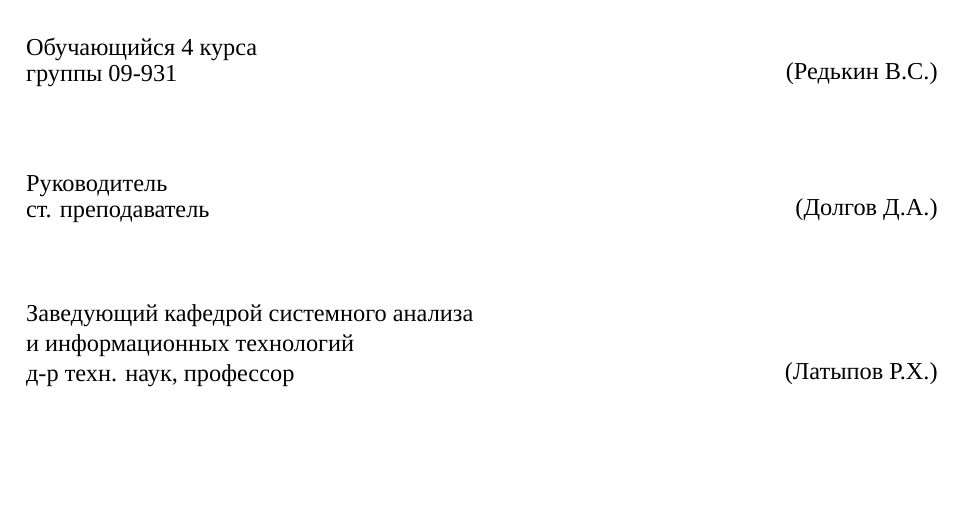
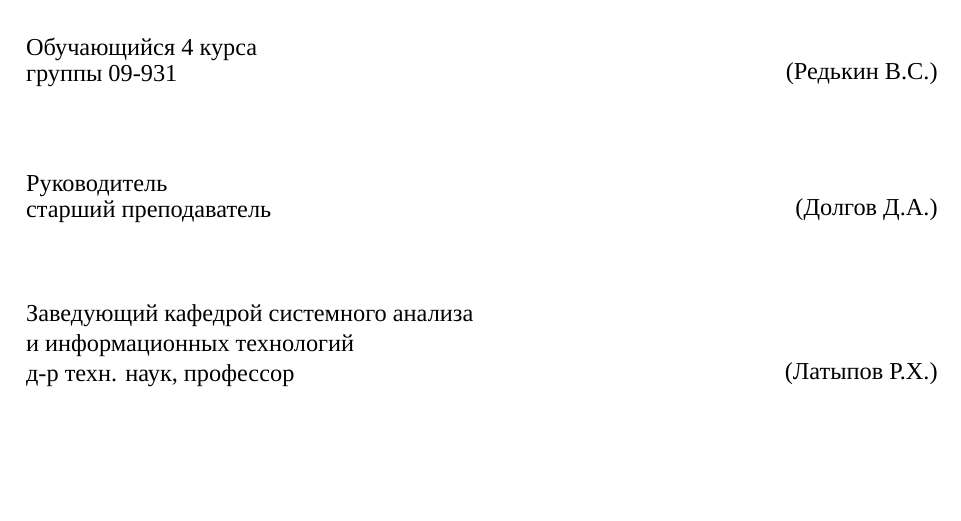
Before and after one commit to HectorHW/diploma, a LaTeX document (titlepage-main.tex, which reads chapters/titlepage.tex): part of the page, cut so that both start at the same text. Compiled offline with XeLaTeX; a missing font is replaced by an installed copy or a similar font.

Commit message:
титул научрука

```diff
--- a/chapters/titlepage.tex
+++ b/chapters/titlepage.tex
@@ -56,7 +56,7 @@
 				\begin{singlespace}
 				\fontsize{13}{13}\selectfont
 				Руководитель \\
-				ст. преподаватель
+				старший преподаватель
 				\end{singlespace}
 			\end{minipage}
 			\begin{minipage}{0.60\textwidth}
```
